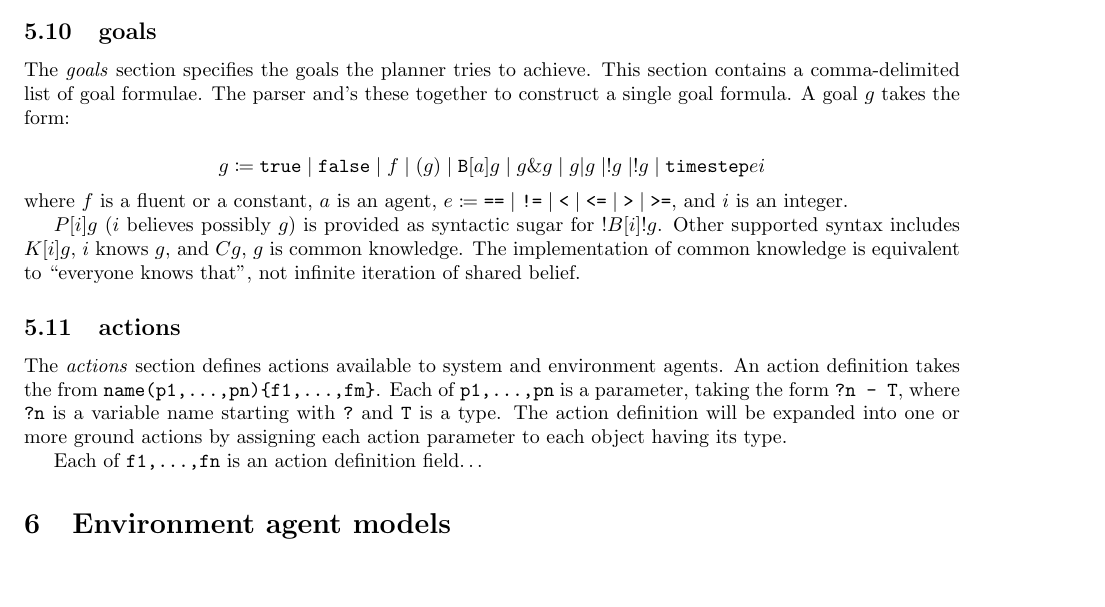
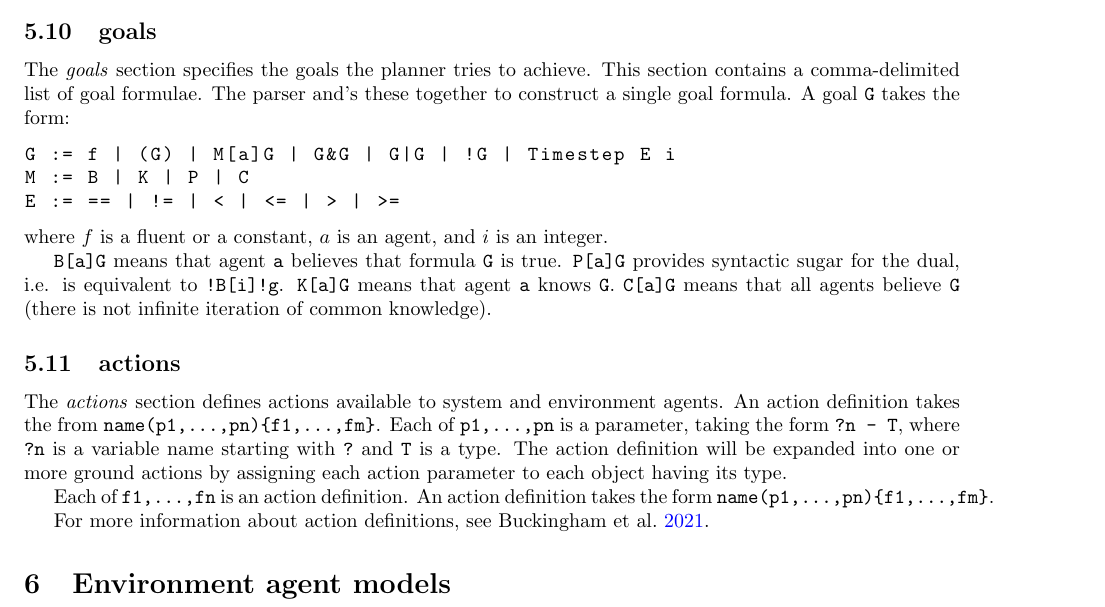
Before and after one commit to DaveBuckingham/mecaPlanner, a LaTeX document (doc/manual.tex): part of page 5 of 6, cut so that both start at the same text, the shorter picture padded with empty space. Compiled offline with pdfLaTeX; a LaTeX package or settings file that is missing is left out.

Commit message:
rebuilt manual

```diff
--- a/doc/manual.tex
+++ b/doc/manual.tex
@@ -403,38 +403,24 @@ $i$.
 
 The \emph{goals} section specifies the goals the planner tries to achieve.
 This section contains a comma-delimited list of goal formulae. The parser and's
-these together to construct a single goal formula. A goal $g$ takes the form:
+these together to construct a single goal formula. A goal \verb|G| takes the form:
 
-$$
-g \coloneq
-\texttt{true}      \mid
-\texttt{false}     \mid
-f         \mid
-(g)       \mid
-\texttt{B}[a]g     \mid
-g \& g     \mid
-g | g     \mid
-!g        \mid
-!g        \mid
-\texttt{timestep} e i
-$$
+\begin{lstlisting}
+G := f | (G) | M[a]G | G&G | G|G | !G | Timestep E i
+M := B | K | P | C
+E := == | != | < | <= | > | >=
+\end{lstlisting}
 
 \noindent
 where $f$ is a fluent or a constant, $a$ is an agent,
-$e \coloneq
-\texttt{==} \mid
-\texttt{!=} \mid
-\texttt{<} \mid
-\texttt{<=} \mid
-\texttt{>} \mid
-\texttt{>=}
-$, and $i$ is an integer.
+and $i$ is an integer.
 
-$P[i]g$ ($i$ believes possibly $g$) is provided as syntactic sugar for
-$!B[i]!g$.
-Other supported syntax includes $K[i]g$, $i$ knows $g$, and $Cg$, $g$ is common
-knowledge.  The implementation of common knowledge is equivalent to ``everyone
-knows that'', not infinite iteration of shared belief.
+\verb|B[a]G| means that agent \verb|a| believes that formula \verb|G| is true.
+\verb|P[a]G| provides syntactic sugar for the dual, i.e. is equivalent to
+\verb|!B[i]!g|.
+\verb|K[a]G| means that agent \verb|a| knows \verb|G|.
+\verb|C[a]G| means that all agents believe \verb|G|
+(there is not infinite iteration of common knowledge).
 
 
 \subsection{actions}
@@ -447,7 +433,12 @@ Each of \verb|p1,...,pn| is a parameter, taking the form \verb|?n - T|, where
 The action definition will be expanded into one or more ground actions by
 assigning each action parameter to each object having its type.
 
-Each of \verb|f1,...,fn| is an action definition field\ldots
+Each of \verb|f1,...,fn| is an action definition. An action definition
+takes the form \verb|name(p1,...,pn){f1,...,fm}|.
+
+For more information about action definitions, see
+\cite{buckingham2021multiagent}.
+
 
 
 \section{Environment agent models}
```
Also changed, not shown: doc/manual.pdf, doc/manual.tex (1 more changed lines), 1 other file.
